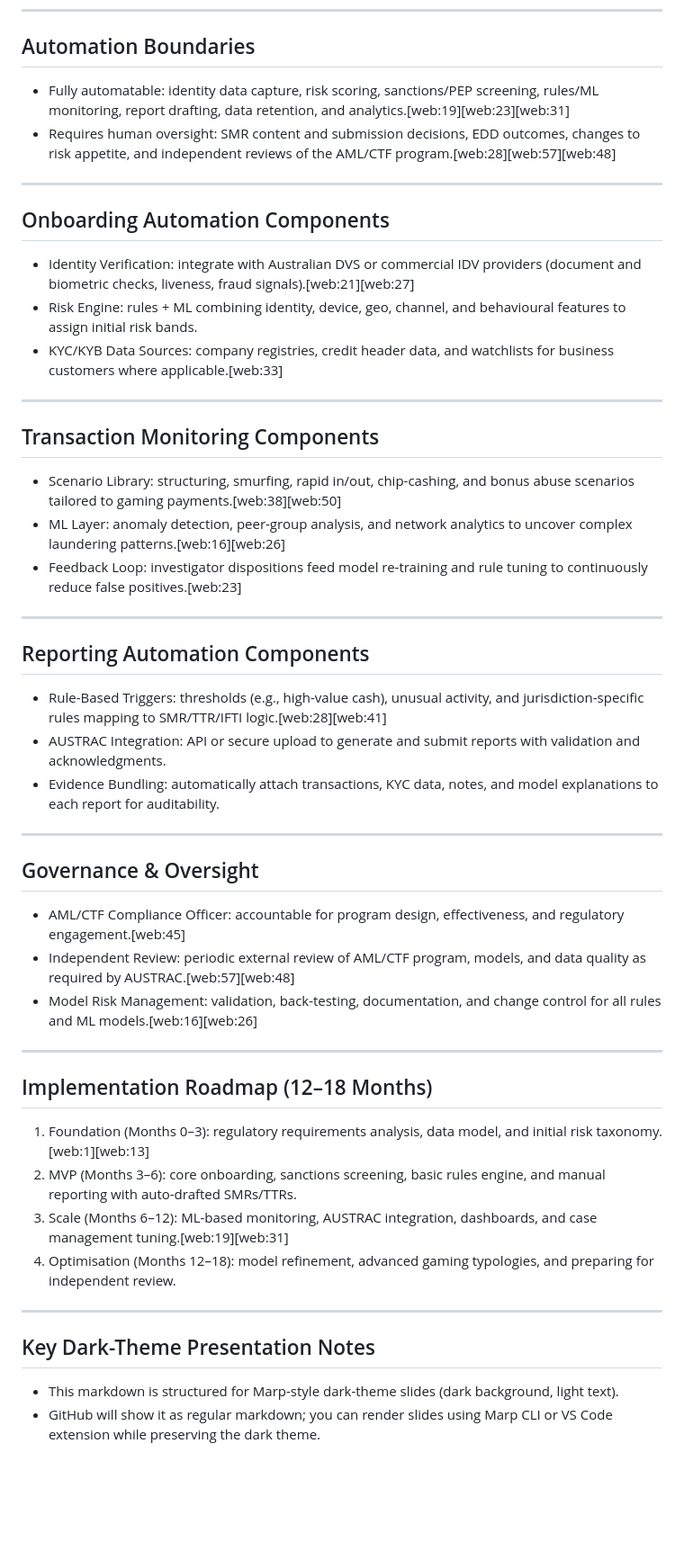
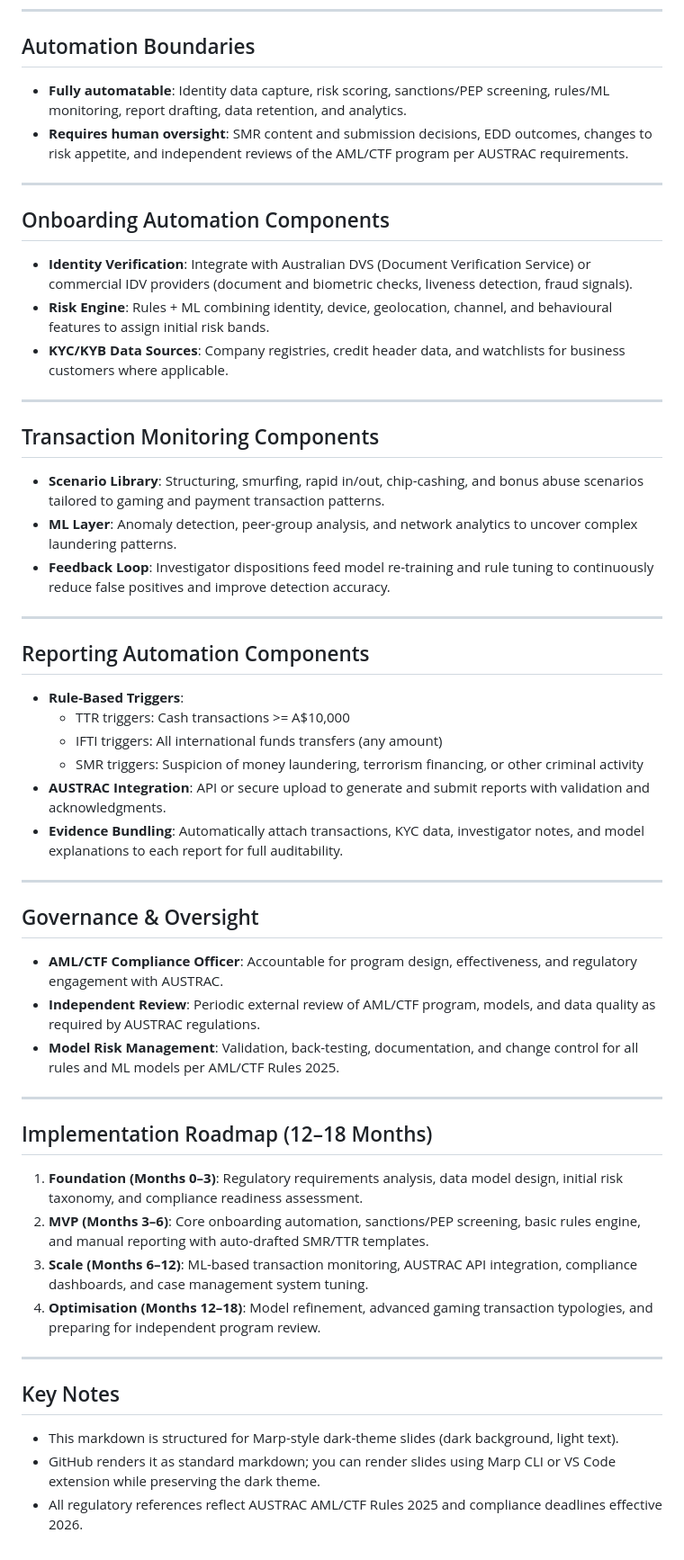
Before and after one commit to VSriram-py/learning, a Markdown page: PaySafeGo/paysafego-aml.md, the part around one of its changes. Shown at 90% size. Rendered like a GitHub page; blank space fills up the shorter version.

Commit message:
Update paysafego-aml.md with corrected content

```diff
--- a/PaySafeGo/paysafego-aml.md
+++ b/PaySafeGo/paysafego-aml.md
@@ -126,53 +133,57 @@ flowchart LR
 
 ## Automation Boundaries
 
-- Fully automatable: identity data capture, risk scoring, sanctions/PEP screening, rules/ML monitoring, report drafting, data retention, and analytics.[web:19][web:23][web:31]
-- Requires human oversight: SMR content and submission decisions, EDD outcomes, changes to risk appetite, and independent reviews of the AML/CTF program.[web:28][web:57][web:48]
+- **Fully automatable**: Identity data capture, risk scoring, sanctions/PEP screening, rules/ML monitoring, report drafting, data retention, and analytics.
+- **Requires human oversight**: SMR content and submission decisions, EDD outcomes, changes to risk appetite, and independent reviews of the AML/CTF program per AUSTRAC requirements.
 
 ---
 
 ## Onboarding Automation Components
 
-- Identity Verification: integrate with Australian DVS or commercial IDV providers (document and biometric checks, liveness, fraud signals).[web:21][web:27]
-- Risk Engine: rules + ML combining identity, device, geo, channel, and behavioural features to assign initial risk bands.
-- KYC/KYB Data Sources: company registries, credit header data, and watchlists for business customers where applicable.[web:33]
+- **Identity Verification**: Integrate with Australian DVS (Document Verification Service) or commercial IDV providers (document and biometric checks, liveness detection, fraud signals).
+- **Risk Engine**: Rules + ML combining identity, device, geolocation, channel, and behavioural features to assign initial risk bands.
+- **KYC/KYB Data Sources**: Company registries, credit header data, and watchlists for business customers where applicable.
 
 ---
 
 ## Transaction Monitoring Components
 
-- Scenario Library: structuring, smurfing, rapid in/out, chip-cashing, and bonus abuse scenarios tailored to gaming payments.[web:38][web:50]
-- ML Layer: anomaly detection, peer-group analysis, and network analytics to uncover complex laundering patterns.[web:16][web:26]
-- Feedback Loop: investigator dispositions feed model re-training and rule tuning to continuously reduce false positives.[web:23]
+- **Scenario Library**: Structuring, smurfing, rapid in/out, chip-cashing, and bonus abuse scenarios tailored to gaming and payment transaction patterns.
+- **ML Layer**: Anomaly detection, peer-group analysis, and network analytics to uncover complex laundering patterns.
+- **Feedback Loop**: Investigator dispositions feed model re-training and rule tuning to continuously reduce false positives and improve detection accuracy.
 
 ---
 
 ## Reporting Automation Components
 
-- Rule-Based Triggers: thresholds (e.g., high-value cash), unusual activity, and jurisdiction-specific rules mapping to SMR/TTR/IFTI logic.[web:28][web:41]
-- AUSTRAC Integration: API or secure upload to generate and submit reports with validation and acknowledgments.
-- Evidence Bundling: automatically attach transactions, KYC data, notes, and model explanations to each report for auditability.
+- **Rule-Based Triggers**:
+  - TTR triggers: Cash transactions >= A$10,000
+  - IFTI triggers: All international funds transfers (any amount)
+  - SMR triggers: Suspicion of money laundering, terrorism financing, or other criminal activity
+- **AUSTRAC Integration**: API or secure upload to generate and submit reports with validation and acknowledgments.
+- **Evidence Bundling**: Automatically attach transactions, KYC data, investigator notes, and model explanations to each report for full auditability.
 
 ---
 
 ## Governance & Oversight
 
-- AML/CTF Compliance Officer: accountable for program design, effectiveness, and regulatory engagement.[web:45]
-- Independent Review: periodic external review of AML/CTF program, models, and data quality as required by AUSTRAC.[web:57][web:48]
-- Model Risk Management: validation, back-testing, documentation, and change control for all rules and ML models.[web:16][web:26]
+- **AML/CTF Compliance Officer**: Accountable for program design, effectiveness, and regulatory engagement with AUSTRAC.
+- **Independent Review**: Periodic external review of AML/CTF program, models, and data quality as required by AUSTRAC regulations.
+- **Model Risk Management**: Validation, back-testing, documentation, and change control for all rules and ML models per AML/CTF Rules 2025.
 
 ---
 
 ## Implementation Roadmap (12–18 Months)
 
-1. Foundation (Months 0–3): regulatory requirements analysis, data model, and initial risk taxonomy.[web:1][web:13]
-2. MVP (Months 3–6): core onboarding, sanctions screening, basic rules engine, and manual reporting with auto-drafted SMRs/TTRs.
-3. Scale (Months 6–12): ML-based monitoring, AUSTRAC integration, dashboards, and case management tuning.[web:19][web:31]
-4. Optimisation (Months 12–18): model refinement, advanced gaming typologies, and preparing for independent review.
+1. **Foundation (Months 0–3)**: Regulatory requirements analysis, data model design, initial risk taxonomy, and compliance readiness assessment.
+2. **MVP (Months 3–6)**: Core onboarding automation, sanctions/PEP screening, basic rules engine, and manual reporting with auto-drafted SMR/TTR templates.
+3. **Scale (Months 6–12)**: ML-based transaction monitoring, AUSTRAC API integration, compliance dashboards, and case management system tuning.
+4. **Optimisation (Months 12–18)**: Model refinement, advanced gaming transaction typologies, and preparing for independent program review.
 
 ---
 
-## Key Dark-Theme Presentation Notes
+## Key Notes
 
 - This markdown is structured for Marp-style dark-theme slides (dark background, light text).
-- GitHub will show it as regular markdown; you can render slides using Marp CLI or VS Code extension while preserving the dark theme.
+- GitHub renders it as standard markdown; you can render slides using Marp CLI or VS Code extension while preserving the dark theme.
+- All regulatory references reflect AUSTRAC AML/CTF Rules 2025 and compliance deadlines effective 2026.
```
Also changed, not shown: other parts of PaySafeGo/paysafego-aml.md (+16 -9 lines).
